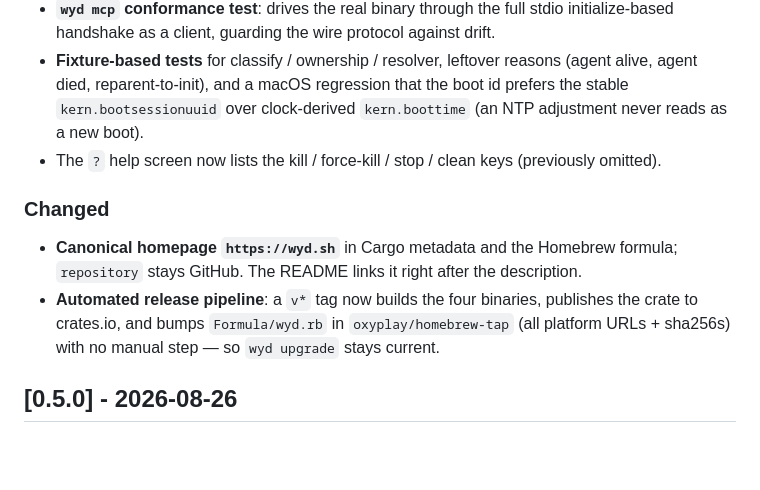
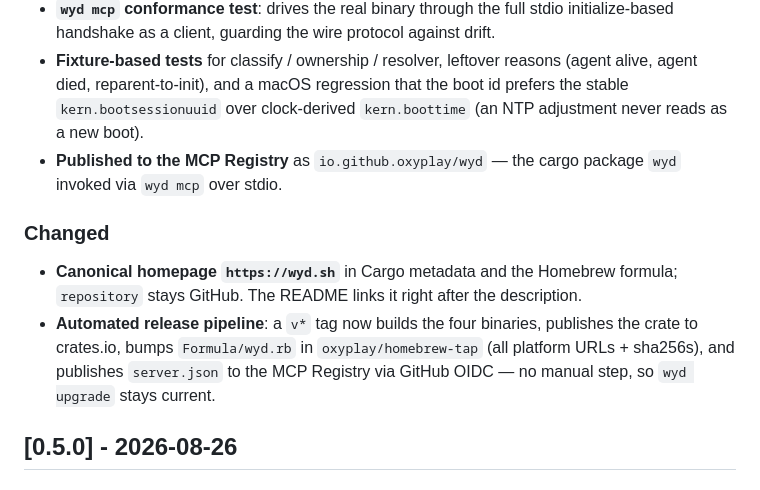
Before and after one commit to oxyplay/wyd, a Markdown page: CHANGELOG.md, the part around the change. Rendered like a GitHub page; blank space fills up the shorter version.

Commit message:
docs: note MCP Registry publication in the 0.6.0 changelog

```diff
--- a/CHANGELOG.md
+++ b/CHANGELOG.md
@@ -8,11 +8,11 @@ All notable changes to wyd.
 - **Explicit status classes in the TUI**: the status column now separates `leftover` (warn + `⚠`), `persistent` (`◆`), and `owned` (green, for resources under a live agent), instead of only highlighting leftovers.
 - **`wyd mcp` conformance test**: drives the real binary through the full stdio initialize-based handshake as a client, guarding the wire protocol against drift.
 - **Fixture-based tests** for classify / ownership / resolver, leftover reasons (agent alive, agent died, reparent-to-init), and a macOS regression that the boot id prefers the stable `kern.bootsessionuuid` over clock-derived `kern.boottime` (an NTP adjustment never reads as a new boot).
-- The `?` help screen now lists the kill / force-kill / stop / clean keys (previously omitted).
+- **Published to the MCP Registry** as `io.github.oxyplay/wyd` — the cargo package `wyd` invoked via `wyd mcp` over stdio.
 
 ### Changed
 - **Canonical homepage `https://wyd.sh`** in Cargo metadata and the Homebrew formula; `repository` stays GitHub. The README links it right after the description.
-- **Automated release pipeline**: a `v*` tag now builds the four binaries, publishes the crate to crates.io, and bumps `Formula/wyd.rb` in `oxyplay/homebrew-tap` (all platform URLs + sha256s) with no manual step — so `wyd upgrade` stays current.
+- **Automated release pipeline**: a `v*` tag now builds the four binaries, publishes the crate to crates.io, bumps `Formula/wyd.rb` in `oxyplay/homebrew-tap` (all platform URLs + sha256s), and publishes `server.json` to the MCP Registry via GitHub OIDC — no manual step, so `wyd upgrade` stays current.
 
 ## [0.5.0] - 2026-08-26
 
```
